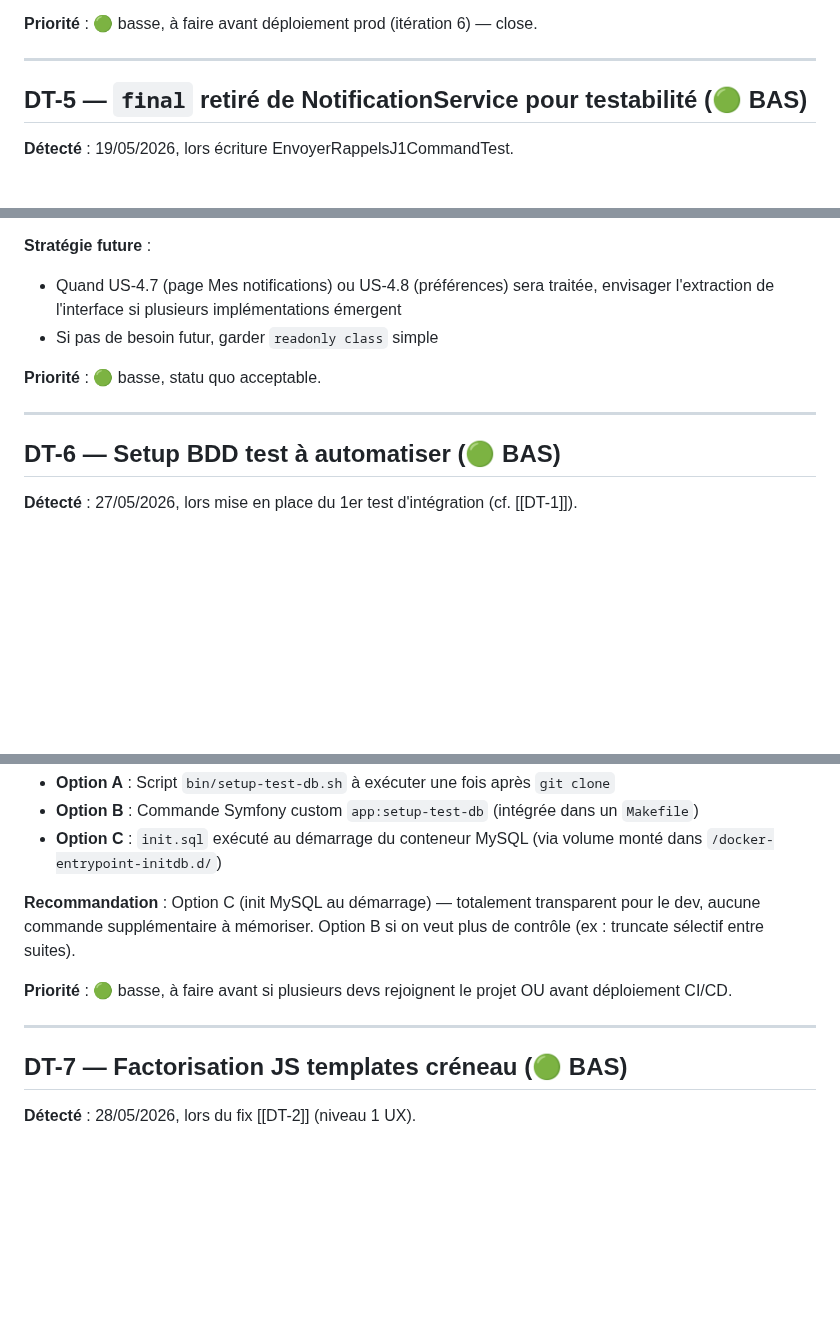
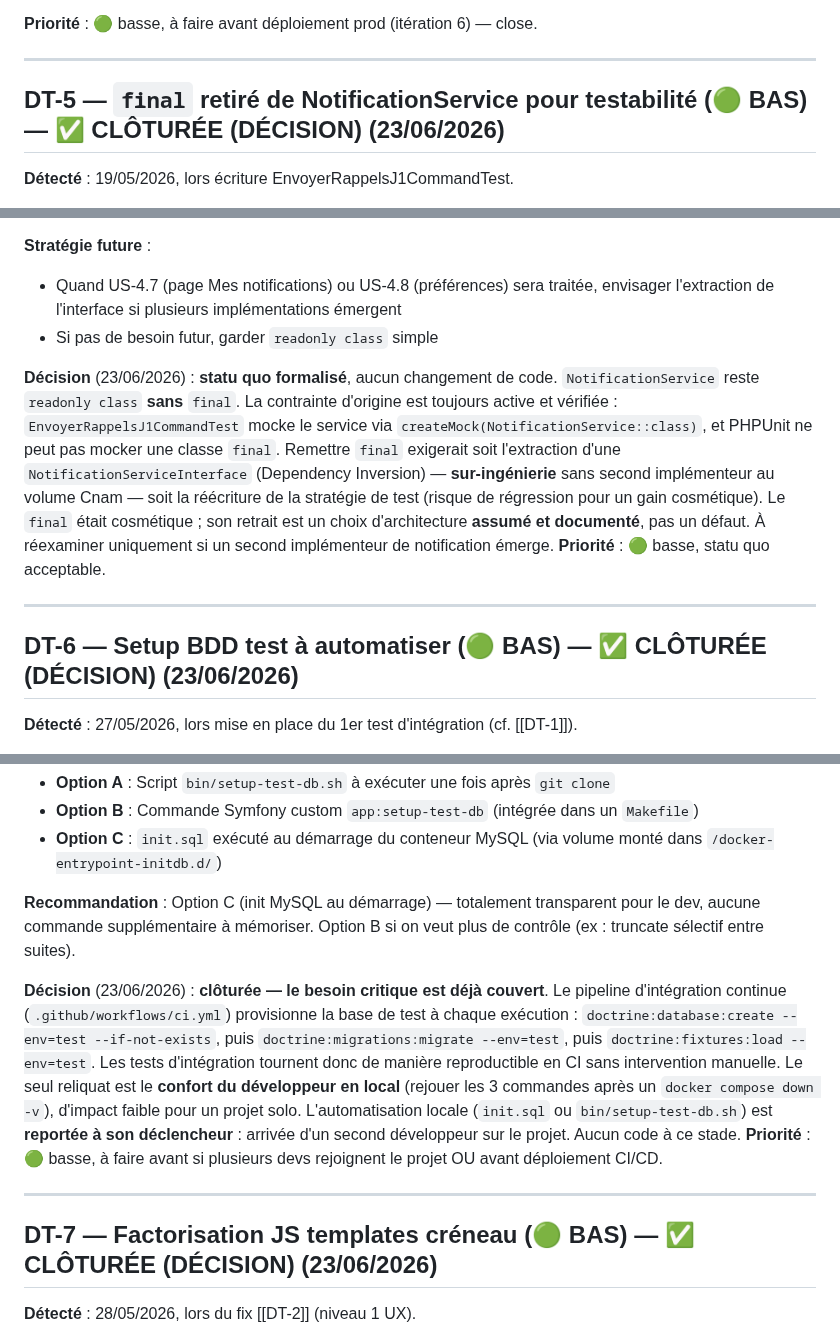
Before and after one commit to sgahovey/creaslot, a Markdown page: docs/dette-technique.md, 3 parts joined by grey strips. GitHub-like rendering; blank space fills up the shorter version.

Commit message:
docs(dette): cloturer DT-5, DT-6 et DT-7 par decision
Trois dettes a faible enjeu cloturees par decision argumentee (aucun code), apres ancrage sur l'etat reel du depot.

DT-5 : statu quo formalise. NotificationService reste readonly sans final, car EnvoyerRappelsJ1CommandTest mocke la classe (createMock) et PHPUnit ne peut mocker une classe final. Remettre final = sur-ingenierie (interface sans 2e implementeur) ou risque test.

DT-6 : besoin critique deja couvert par la CI (ci.yml provisionne la BDD test : database:create + migrate + fixtures:load --env=test). Reliquat = confort dev local, reporte a l'arrivee d'un 2e developpeur.

DT-7 : seuls 2 templates (nouveau + modifier) portent le JS duplique, pas de 3e point d'entree. Factorisation = optimisation prematuree, reportee au declencheur (3e template ou besoin de tests JS).

Refs DT-5 DT-6 DT-7

```diff
--- a/docs/dette-technique.md
+++ b/docs/dette-technique.md
@@ -165,7 +165,7 @@ Recommandation : appliquer les 3 niveaux (defense in depth, best practice Symfon
 
 ---
 
-## DT-5 — `final` retiré de NotificationService pour testabilité (🟢 BAS)
+## DT-5 — `final` retiré de NotificationService pour testabilité (🟢 BAS) — ✅ CLÔTURÉE (DÉCISION) (23/06/2026)
 
 **Détecté** : 19/05/2026, lors écriture EnvoyerRappelsJ1CommandTest.
 
@@ -179,11 +179,12 @@ Recommandation : appliquer les 3 niveaux (defense in depth, best practice Symfon
 - Quand US-4.7 (page Mes notifications) ou US-4.8 (préférences) sera traitée, envisager l'extraction de l'interface si plusieurs implémentations émergent
 - Si pas de besoin futur, garder `readonly class` simple
 
+**Décision** (23/06/2026) : **statu quo formalisé**, aucun changement de code. `NotificationService` reste `readonly class` **sans** `final`. La contrainte d'origine est toujours active et vérifiée : `EnvoyerRappelsJ1CommandTest` mocke le service via `createMock(NotificationService::class)`, et PHPUnit ne peut pas mocker une classe `final`. Remettre `final` exigerait soit l'extraction d'une `NotificationServiceInterface` (Dependency Inversion) — **sur-ingénierie** sans second implémenteur au volume Cnam — soit la réécriture de la stratégie de test (risque de régression pour un gain cosmétique). Le `final` était cosmétique ; son retrait est un choix d'architecture **assumé et documenté**, pas un défaut. À réexaminer uniquement si un second implémenteur de notification émerge.
 **Priorité** : 🟢 basse, statu quo acceptable.
 
 ---
 
-## DT-6 — Setup BDD test à automatiser (🟢 BAS)
+## DT-6 — Setup BDD test à automatiser (🟢 BAS) — ✅ CLÔTURÉE (DÉCISION) (23/06/2026)
 
 **Détecté** : 27/05/2026, lors mise en place du 1er test d'intégration (cf. [[DT-1]]).
 
@@ -211,11 +212,12 @@ Sans ce setup, tout test d'intégration extending `KernelTestCase` échoue avec
 
 **Recommandation** : Option C (init MySQL au démarrage) — totalement transparent pour le dev, aucune commande supplémentaire à mémoriser. Option B si on veut plus de contrôle (ex : truncate sélectif entre suites).
 
+**Décision** (23/06/2026) : **clôturée — le besoin critique est déjà couvert**. Le pipeline d'intégration continue (`.github/workflows/ci.yml`) provisionne la base de test à chaque exécution : `doctrine:database:create --env=test --if-not-exists`, puis `doctrine:migrations:migrate --env=test`, puis `doctrine:fixtures:load --env=test`. Les tests d'intégration tournent donc de manière reproductible en CI sans intervention manuelle. Le seul reliquat est le **confort du développeur en local** (rejouer les 3 commandes après un `docker compose down -v`), d'impact faible pour un projet solo. L'automatisation locale (`init.sql` ou `bin/setup-test-db.sh`) est **reportée à son déclencheur** : arrivée d'un second développeur sur le projet. Aucun code à ce stade.
 **Priorité** : 🟢 basse, à faire avant si plusieurs devs rejoignent le projet OU avant déploiement CI/CD.
 
 ---
 
-## DT-7 — Factorisation JS templates créneau (🟢 BAS)
+## DT-7 — Factorisation JS templates créneau (🟢 BAS) — ✅ CLÔTURÉE (DÉCISION) (23/06/2026)
 
 **Détecté** : 28/05/2026, lors du fix [[DT-2]] (niveau 1 UX).
 
```
Also changed, not shown: other parts of docs/dette-technique.md (+1 -0 lines).
